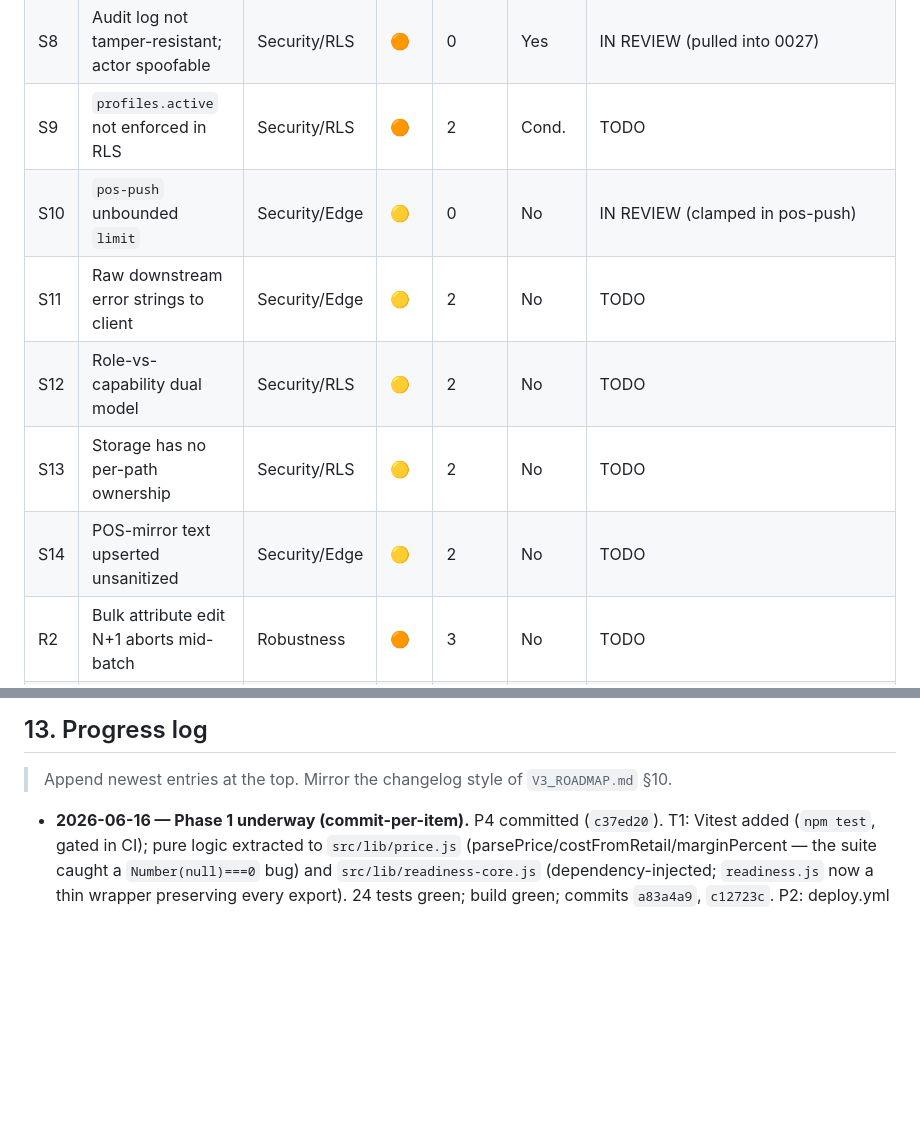
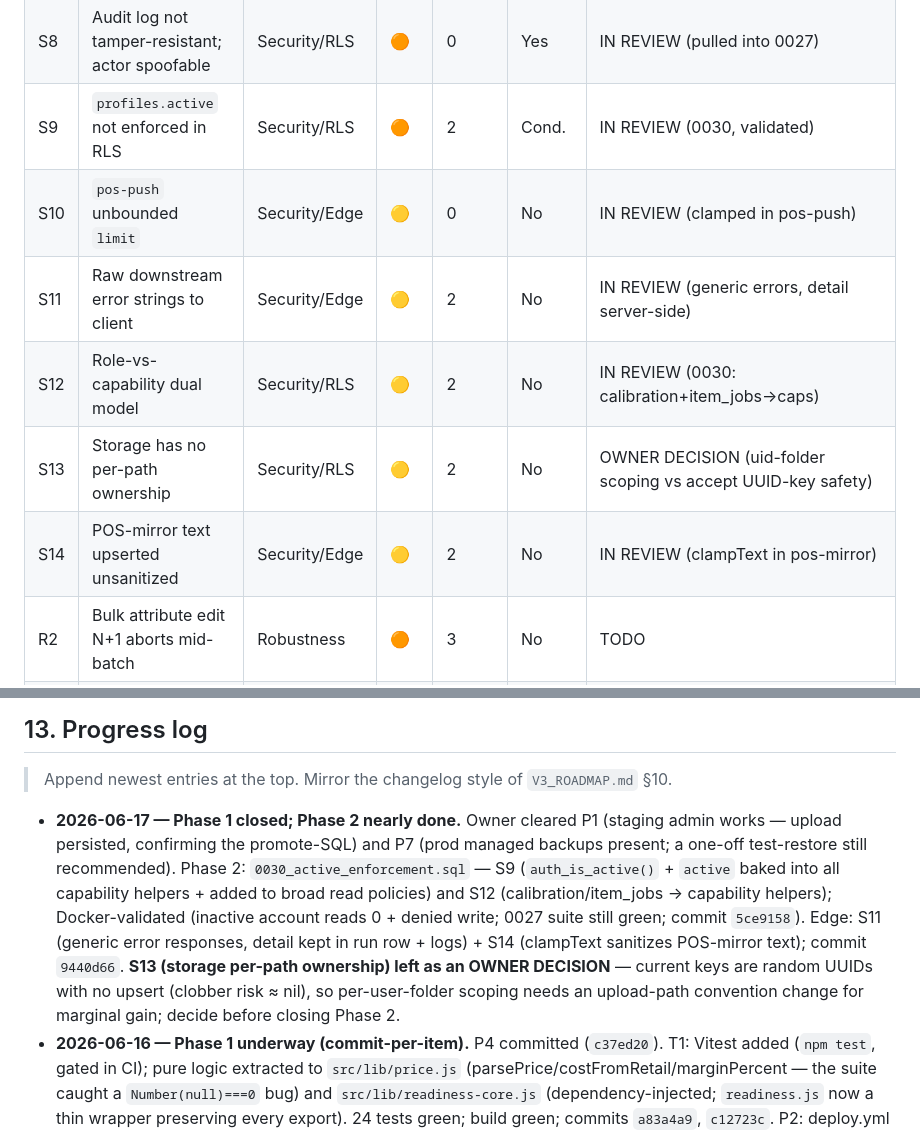
Before and after one commit to kiwanukaphil-oss/Inventory-image-database, a Markdown page: docs/V3_upgrade/V3_ENGINEERING_HARDENING_ROADMAP.md, 2 parts joined by grey strips. Drawn GitHub-style; blank space fills up the shorter version.

Commit message:
docs(hardening): Phase 2 progress (S9/S11/S12/S14 in review, S13 decision)
Co-Authored-By: Claude Opus 4.8 (1M context) <noreply@anthropic.com>

```diff
--- a/docs/V3_upgrade/V3_ENGINEERING_HARDENING_ROADMAP.md
+++ b/docs/V3_upgrade/V3_ENGINEERING_HARDENING_ROADMAP.md
@@ -63,12 +63,12 @@ Severity: 🔴 Critical · 🟠 High · 🟡 Medium · 🟢 Low. **Before prod?*
 | P4 | No error tracking / monitoring | Ops | 🟠 | 1 | Yes | IN REVIEW (0029 client_errors + src/errorlog.js + main.js hook; validated) |
 | P7 | Backups/PITR unverified | Ops | 🟠 | 1 | Yes | TODO |
 | S8 | Audit log not tamper-resistant; actor spoofable | Security/RLS | 🟠 | 0 | Yes | IN REVIEW (pulled into 0027) |
-| S9 | `profiles.active` not enforced in RLS | Security/RLS | 🟠 | 2 | Cond. | TODO |
+| S9 | `profiles.active` not enforced in RLS | Security/RLS | 🟠 | 2 | Cond. | IN REVIEW (0030, validated) |
 | S10 | `pos-push` unbounded `limit` | Security/Edge | 🟡 | 0 | No | IN REVIEW (clamped in pos-push) |
-| S11 | Raw downstream error strings to client | Security/Edge | 🟡 | 2 | No | TODO |
-| S12 | Role-vs-capability dual model | Security/RLS | 🟡 | 2 | No | TODO |
-| S13 | Storage has no per-path ownership | Security/RLS | 🟡 | 2 | No | TODO |
-| S14 | POS-mirror text upserted unsanitized | Security/Edge | 🟡 | 2 | No | TODO |
+| S11 | Raw downstream error strings to client | Security/Edge | 🟡 | 2 | No | IN REVIEW (generic errors, detail server-side) |
+| S12 | Role-vs-capability dual model | Security/RLS | 🟡 | 2 | No | IN REVIEW (0030: calibration+item_jobs→caps) |
+| S13 | Storage has no per-path ownership | Security/RLS | 🟡 | 2 | No | OWNER DECISION (uid-folder scoping vs accept UUID-key safety) |
+| S14 | POS-mirror text upserted unsanitized | Security/Edge | 🟡 | 2 | No | IN REVIEW (clampText in pos-mirror) |
 | R2 | Bulk attribute edit N+1 aborts mid-batch | Robustness | 🟠 | 3 | No | TODO |
 | R3 | Burst-undo delete best-effort → orphan | Robustness | 🟠 | 3 | No | TODO |
 | R4 | Pricing float/rounding precision | Robustness | 🟡 | 3 | No | TODO |
@@ -269,6 +269,7 @@ Gallery is paginated; `renderGallery` no longer reloads the full dataset per edi
 
 > Append newest entries at the top. Mirror the changelog style of `V3_ROADMAP.md` §10.
 
+- **2026-06-17 — Phase 1 closed; Phase 2 nearly done.** Owner cleared P1 (staging admin works — upload persisted, confirming the promote-SQL) and P7 (prod managed backups present; a one-off test-restore still recommended). Phase 2: `0030_active_enforcement.sql` — S9 (`auth_is_active()` + `active` baked into all capability helpers + added to broad read policies) and S12 (calibration/item_jobs → capability helpers); Docker-validated (inactive account reads 0 + denied write; 0027 suite still green; commit `5ce9158`). Edge: S11 (generic error responses, detail kept in run row + logs) + S14 (clampText sanitizes POS-mirror text); commit `9440d66`. **S13 (storage per-path ownership) left as an OWNER DECISION** — current keys are random UUIDs with no upsert (clobber risk ≈ nil), so per-user-folder scoping needs an upload-path convention change for marginal gain; decide before closing Phase 2.
 - **2026-06-16 — Phase 1 underway (commit-per-item).** P4 committed (`c37ed20`). T1: Vitest added (`npm test`, gated in CI); pure logic extracted to `src/lib/price.js` (parsePrice/costFromRetail/marginPercent — the suite caught a `Number(null)===0` bug) and `src/lib/readiness-core.js` (dependency-injected; `readiness.js` now a thin wrapper preserving every export). 24 tests green; build green; commits `a83a4a9`, `c12723c`. P2: deploy.yml gains a `test` job that blocks build+deploy (`78…`→pending commit). **POS-SKU JS unit tests deferred with rationale:** the grouping logic lives in the Deno `pos-push` function (and is duplicated in the connector); SKU derivation is already covered by the SQL harness (`derive_item_sku`), and extracting a third shared copy is best done when pos-push/connector are reconciled (folded into Phase 5). Remaining Phase 1 solo: P3 runbook. Owner: P1 staging admin + dev boot; P7 backups.
 - **2026-06-16 — Staging stood up; hardening migrations verified on REAL Supabase (P1 nearly done).** Created `klinemen-catalog-staging` (ref `euvngvbqsikhewtyftxw`, distinct from prod `rlqtnmahyryvuitaytah`). Local `.env` now points at staging; prod values backed up to gitignored `.env.prod.local`. Probed staging via REST with the publishable key: `items`/`categories`/`item_events` → `200 []` (RLS denying anon, correct); `ai_usage`/`pos_sync_locks` → `401 42501 permission denied` (exist + service-role-only REVOKE active) vs a control missing table → `404 PGRST205`. So **all migrations incl. 0027/0028 are applied to staging and the hardening behaves correctly on real Supabase**, not just the Docker stub. P6 also closed (`.gitignore` += `supabase/.temp/`, `.env.*.local`). NOTE: 0027/0028 were applied to staging from the working tree before commit — must still be committed; confirm they are NOT yet applied to prod (prod waits for review). Remaining P1: create a staging admin (sign-up + promote SQL) and confirm `npm run dev` boots against staging.
 - **2026-06-16 — Phase 0 code complete (IN REVIEW), all SQL behaviorally validated.** Two migrations + edge-function hardening, branch `hardening/production-readiness`:
```
